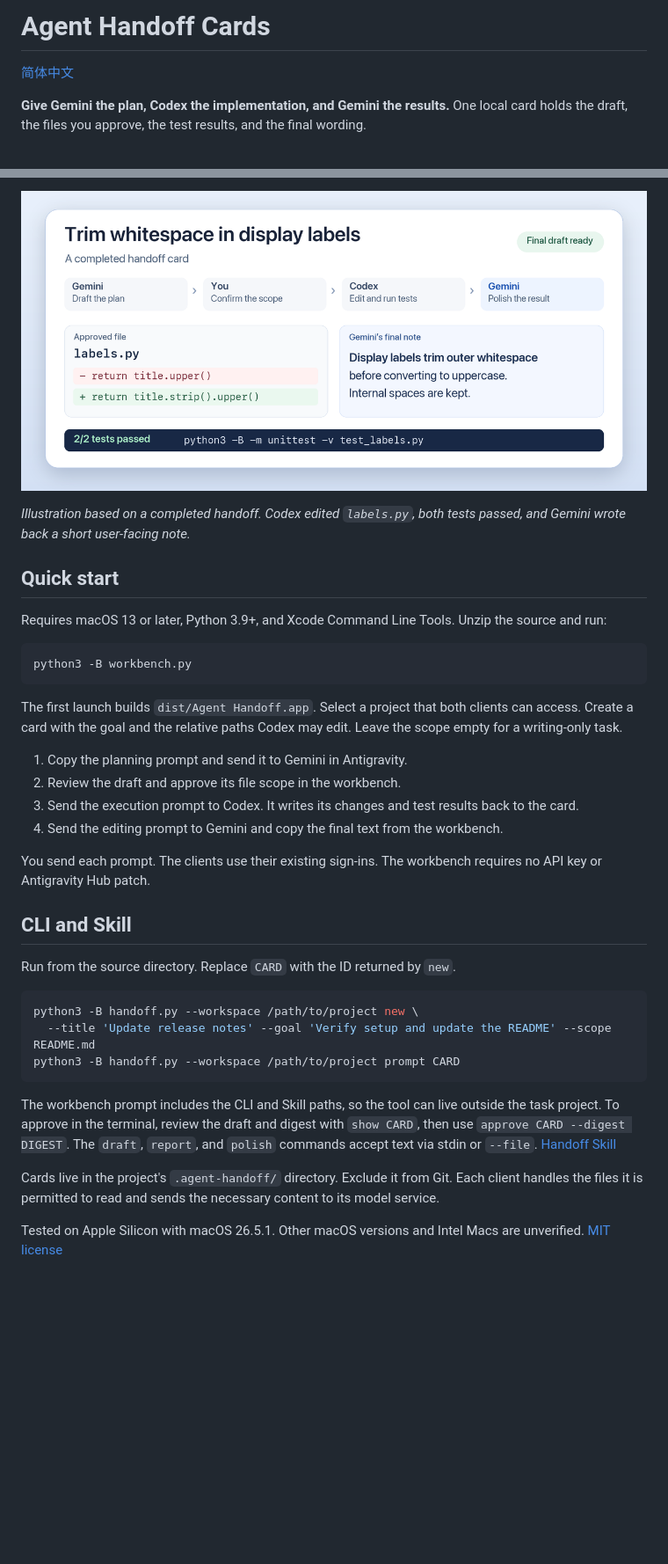
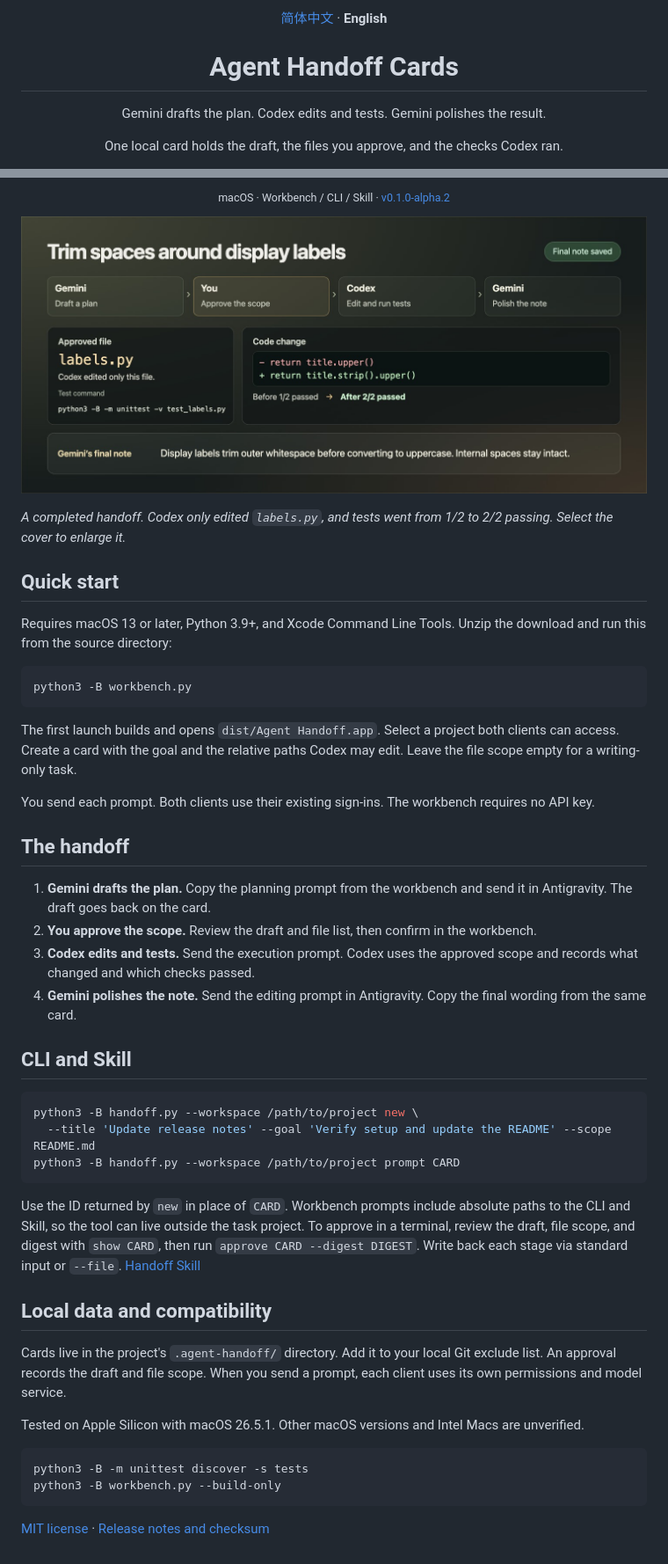
Before and after one commit to Fanmili-5/agent-handoff-cards, a Markdown page: docs/README.en.md, 2 parts joined by grey strips. Shown at 88% size. Rendered like a GitHub page; pictures changed too: docs/handoff-overview-en.jpg (added); blank space fills up the shorter version.

Commit message:
Show the complete handoff on both README covers

````diff
--- a/docs/README.en.md
+++ b/docs/README.en.md
@@ -1,6 +1,7 @@
-# Agent Handoff Cards
+<p align="center"><a href="../README.md">简体中文</a> · <strong>English</strong></p>
 
-[简体中文](../README.md)
+<h1 align="center">Agent Handoff Cards</h1>
 
-**Give Gemini the plan, Codex the implementation, and Gemini the results.** One local card holds the draft, the files you approve, the test results, and the final wording.
+<p align="center">Gemini drafts the plan. Codex edits and tests. Gemini polishes the result.</p>
+<p align="center">One local card holds the draft, the files you approve, and the checks Codex ran.</p>
 
@@ -8,28 +13,30 @@
 
-![Example card showing an approved edit to labels.py, two passing tests, and Gemini’s final note.](handoff-example.png)
+<p align="center"><sub>macOS · Workbench / CLI / Skill · <a href="https://github.com/Fanmili-5/agent-handoff-cards/releases/tag/v0.1.0-alpha.2">v0.1.0-alpha.2</a></sub></p>
 
-*Illustration based on a completed handoff. Codex edited `labels.py`, both tests passed, and Gemini wrote back a short user-facing note.*
+<p align="center"><a href="handoff-overview-en.jpg"><img width="100%" src="handoff-overview-en.jpg" alt="Completed handoff example: the user approves labels.py, Codex removes surrounding spaces, tests improve from one of two passing to two of two, and Gemini saves the final note."></a></p>
+
+*A completed handoff. Codex only edited `labels.py`, and tests went from 1/2 to 2/2 passing. Select the cover to enlarge it.*
 
 ## Quick start
 
-Requires macOS 13 or later, Python 3.9+, and Xcode Command Line Tools. Unzip the source and run:
+Requires macOS 13 or later, Python 3.9+, and Xcode Command Line Tools. Unzip the download and run this from the source directory:
 
 ```bash
 python3 -B workbench.py
 ```
 
-The first launch builds `dist/Agent Handoff.app`. Select a project that both clients can access. Create a card with the goal and the relative paths Codex may edit. Leave the scope empty for a writing-only task.
+The first launch builds and opens `dist/Agent Handoff.app`. Select a project both clients can access. Create a card with the goal and the relative paths Codex may edit. Leave the file scope empty for a writing-only task.
 
-1. Copy the planning prompt and send it to Gemini in Antigravity.
-2. Review the draft and approve its file scope in the workbench.
-3. Send the execution prompt to Codex. It writes its changes and test results back to the card.
-4. Send the editing prompt to Gemini and copy the final text from the workbench.
+You send each prompt. Both clients use their existing sign-ins. The workbench requires no API key.
 
-You send each prompt. The clients use their existing sign-ins. The workbench requires no API key or Antigravity Hub patch.
+## The handoff
+
+1. **Gemini drafts the plan.** Copy the planning prompt from the workbench and send it in Antigravity. The draft goes back on the card.
+2. **You approve the scope.** Review the draft and file list, then confirm in the workbench.
+3. **Codex edits and tests.** Send the execution prompt. Codex uses the approved scope and records what changed and which checks passed.
+4. **Gemini polishes the note.** Send the editing prompt in Antigravity. Copy the final wording from the same card.
 
 ## CLI and Skill
-
-Run from the source directory. Replace `CARD` with the ID returned by `new`.
 
 ```bash
 python3 -B handoff.py --workspace /path/to/project new \
@@ -37,8 +44,17 @@ python3 -B handoff.py --workspace /path/to/project new \
 python3 -B handoff.py --workspace /path/to/project prompt CARD
 ```
 
-The workbench prompt includes the CLI and Skill paths, so the tool can live outside the task project. To approve in the terminal, review the draft and digest with `show CARD`, then use `approve CARD --digest DIGEST`. The `draft`, `report`, and `polish` commands accept text via stdin or `--file`. [Handoff Skill](../.agents/skills/agent-handoff/SKILL.md)
+Use the ID returned by `new` in place of `CARD`. Workbench prompts include absolute paths to the CLI and Skill, so the tool can live outside the task project. To approve in a terminal, review the draft, file scope, and digest with `show CARD`, then run `approve CARD --digest DIGEST`. Write back each stage via standard input or `--file`. [Handoff Skill](../.agents/skills/agent-handoff/SKILL.md)
 
-Cards live in the project's `.agent-handoff/` directory. Exclude it from Git. Each client handles the files it is permitted to read and sends the necessary content to its model service.
+## Local data and compatibility
 
-Tested on Apple Silicon with macOS 26.5.1. Other macOS versions and Intel Macs are unverified. [MIT license](../LICENSE)
+Cards live in the project's `.agent-handoff/` directory. Add it to your local Git exclude list. An approval records the draft and file scope. When you send a prompt, each client uses its own permissions and model service.
+
+Tested on Apple Silicon with macOS 26.5.1. Other macOS versions and Intel Macs are unverified.
+
+```bash
+python3 -B -m unittest discover -s tests
+python3 -B workbench.py --build-only
+```
+
+[MIT license](../LICENSE) · [Release notes and checksum](https://github.com/Fanmili-5/agent-handoff-cards/releases/tag/v0.1.0-alpha.2)
````
Also changed, not shown: other parts of docs/README.en.md (+5 -1 lines), README.md (+26 -21 lines), docs/handoff-overview-zh.jpg (added), 1 other file.
